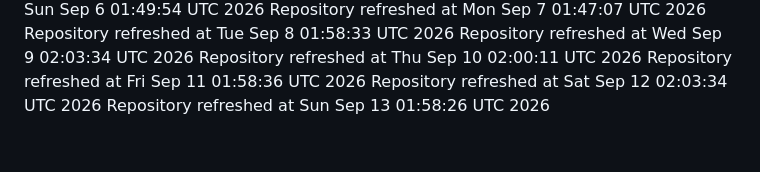
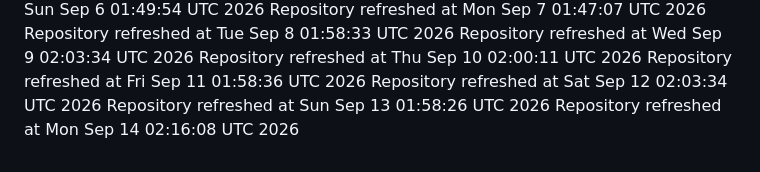
Before and after one commit to catan5/cheery-fudge-2b1f62, a Markdown page: REFRESH_LOG.md, the part around the change. Drawn GitHub-style.

Commit message:
chore: automated refresh

```diff
--- a/REFRESH_LOG.md
+++ b/REFRESH_LOG.md
@@ -70,3 +70,4 @@ Repository refreshed at Thu Sep 10 02:00:11 UTC 2026
 Repository refreshed at Fri Sep 11 01:58:36 UTC 2026
 Repository refreshed at Sat Sep 12 02:03:34 UTC 2026
 Repository refreshed at Sun Sep 13 01:58:26 UTC 2026
+Repository refreshed at Mon Sep 14 02:16:08 UTC 2026
```
